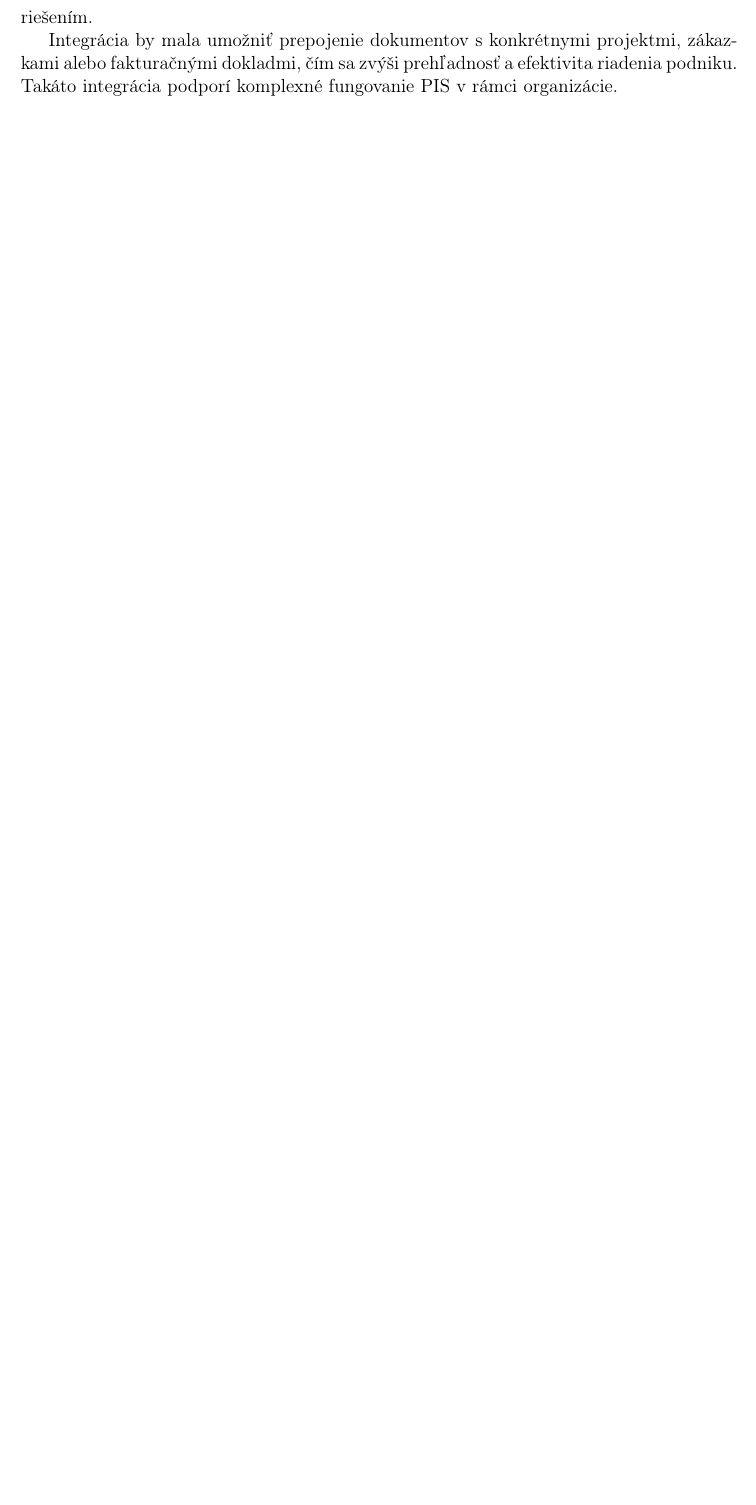
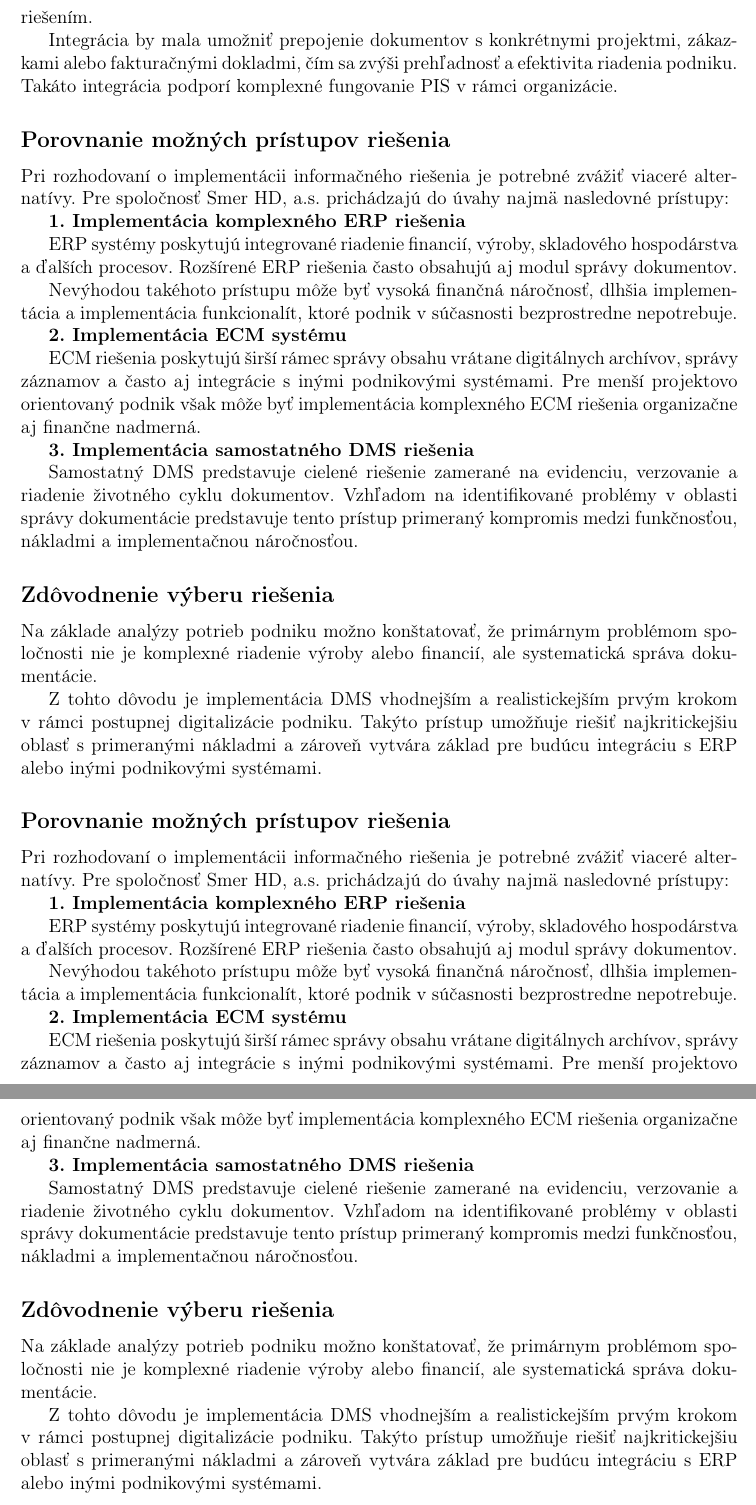
Before and after one commit to virtualvoid/BIAX10026, a LaTeX document (main.tex, which reads sections/requirements.tex): part of page 11 of 20 before the commit and two parts of pages 11 and 12 of 21 after it, the two joined at a grey line, cut so that both start at the same text, the shorter picture padded with empty space. Compiled offline with pdfLaTeX.

Commit message:
requirements ext.

```diff
--- a/sections/requirements.tex
+++ b/sections/requirements.tex
@@ -45,4 +45,62 @@ Hoci hlavnou oblasťou riešenia je správa dokumentov, systém by mal umožňov
 Integrácia by mala umožniť prepojenie dokumentov s konkrétnymi projektmi, zákazkami alebo fakturačnými dokladmi, čím sa zvýši prehľadnosť a efektivita riadenia podniku.
 Takáto integrácia podporí komplexné fungovanie \gls{pis} v rámci organizácie.
 
+\subsection*{Porovnanie možných prístupov riešenia}
+
+Pri rozhodovaní o implementácii informačného riešenia je potrebné zvážiť viaceré alternatívy.
+Pre spoločnosť Smer HD, a.s. prichádzajú do úvahy najmä nasledovné prístupy:
+
+\textbf{1. Implementácia komplexného ERP riešenia}
+
+ERP systémy poskytujú integrované riadenie financií, výroby, skladového hospodárstva a ďalších procesov.
+Rozšírené ERP riešenia často obsahujú aj modul správy dokumentov.
+
+Nevýhodou takéhoto prístupu môže byť vysoká finančná náročnosť, dlhšia implementácia a implementácia funkcionalít, ktoré podnik v súčasnosti bezprostredne nepotrebuje.
+
+\textbf{2. Implementácia ECM systému}
+
+ECM riešenia poskytujú širší rámec správy obsahu vrátane digitálnych archívov, správy záznamov a často aj integrácie s inými podnikovými systémami.
+Pre menší projektovo orientovaný podnik však môže byť implementácia komplexného ECM riešenia organizačne aj finančne nadmerná.
+
+\textbf{3. Implementácia samostatného DMS riešenia}
+
+Samostatný \gls{dms} predstavuje cielené riešenie zamerané na evidenciu, verzovanie a riadenie životného cyklu dokumentov.
+Vzhľadom na identifikované problémy v oblasti správy dokumentácie predstavuje tento prístup primeraný kompromis medzi funkčnosťou, nákladmi a implementačnou náročnosťou.
+
+\subsection*{Zdôvodnenie výberu riešenia}
+
+Na základe analýzy potrieb podniku možno konštatovať, že primárnym problémom spoločnosti nie je komplexné riadenie výroby alebo financií, ale systematická správa dokumentácie.
+
+Z tohto dôvodu je implementácia \gls{dms} vhodnejším a realistickejším prvým krokom v rámci postupnej digitalizácie podniku.
+Takýto prístup umožňuje riešiť najkritickejšiu oblasť s primeranými nákladmi a zároveň vytvára základ pre budúcu integráciu s ERP alebo inými podnikovými systémami.
+
+\subsection*{Porovnanie možných prístupov riešenia}
+
+Pri rozhodovaní o implementácii informačného riešenia je potrebné zvážiť viaceré alternatívy.
+Pre spoločnosť Smer HD, a.s. prichádzajú do úvahy najmä nasledovné prístupy:
+
+\textbf{1. Implementácia komplexného ERP riešenia}
+
+ERP systémy poskytujú integrované riadenie financií, výroby, skladového hospodárstva a ďalších procesov.
+Rozšírené ERP riešenia často obsahujú aj modul správy dokumentov.
+
+Nevýhodou takéhoto prístupu môže byť vysoká finančná náročnosť, dlhšia implementácia a implementácia funkcionalít, ktoré podnik v súčasnosti bezprostredne nepotrebuje.
+
+\textbf{2. Implementácia ECM systému}
+
+ECM riešenia poskytujú širší rámec správy obsahu vrátane digitálnych archívov, správy záznamov a často aj integrácie s inými podnikovými systémami.
+Pre menší projektovo orientovaný podnik však môže byť implementácia komplexného ECM riešenia organizačne aj finančne nadmerná.
+
+\textbf{3. Implementácia samostatného DMS riešenia}
+
+Samostatný \gls{dms} predstavuje cielené riešenie zamerané na evidenciu, verzovanie a riadenie životného cyklu dokumentov.
+Vzhľadom na identifikované problémy v oblasti správy dokumentácie predstavuje tento prístup primeraný kompromis medzi funkčnosťou, nákladmi a implementačnou náročnosťou.
+
+\subsection*{Zdôvodnenie výberu riešenia}
+
+Na základe analýzy potrieb podniku možno konštatovať, že primárnym problémom spoločnosti nie je komplexné riadenie výroby alebo financií, ale systematická správa dokumentácie.
+
+Z tohto dôvodu je implementácia \gls{dms} vhodnejším a realistickejším prvým krokom v rámci postupnej digitalizácie podniku.
+Takýto prístup umožňuje riešiť najkritickejšiu oblasť s primeranými nákladmi a zároveň vytvára základ pre budúcu integráciu s ERP alebo inými podnikovými systémami.
+
 \clearpage
```
